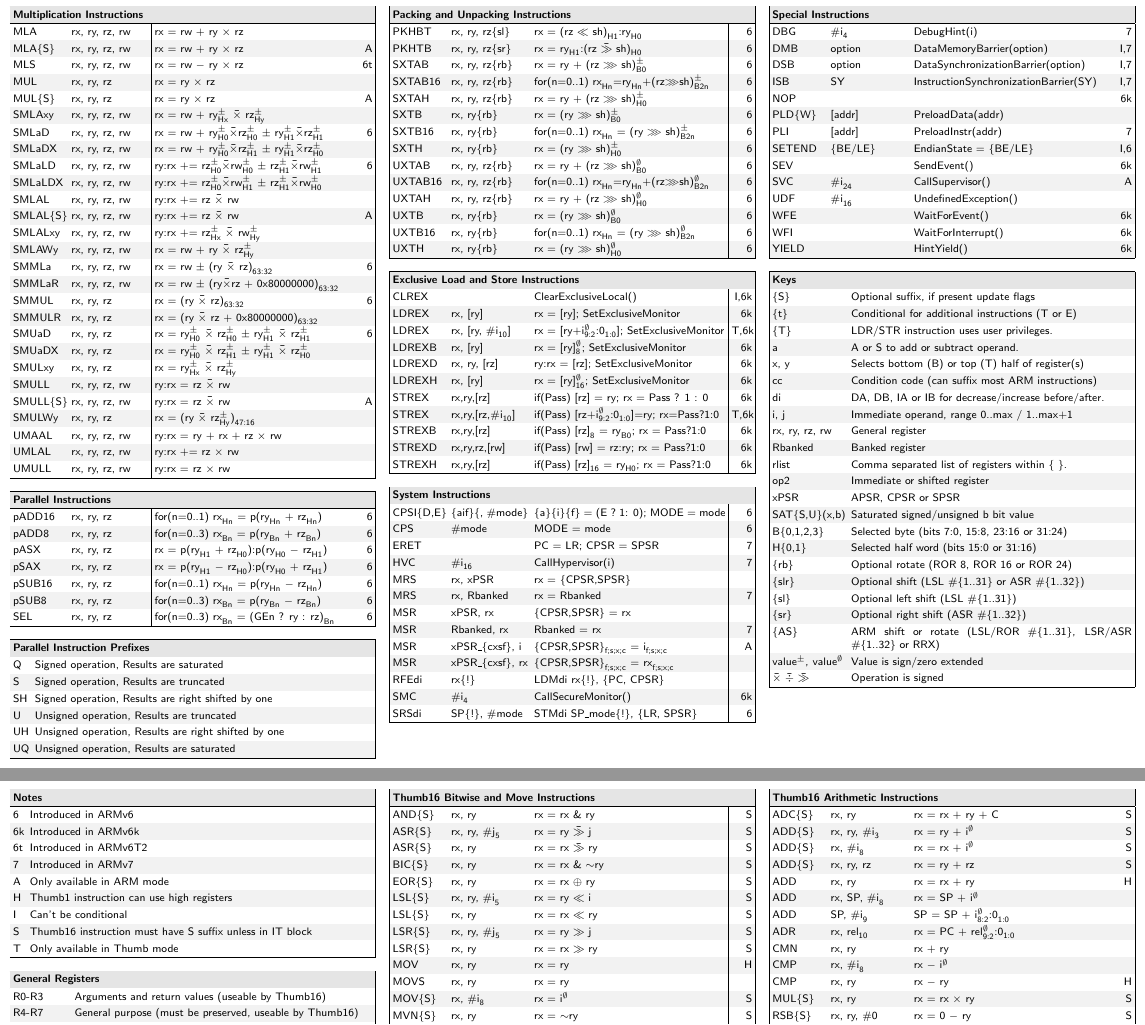
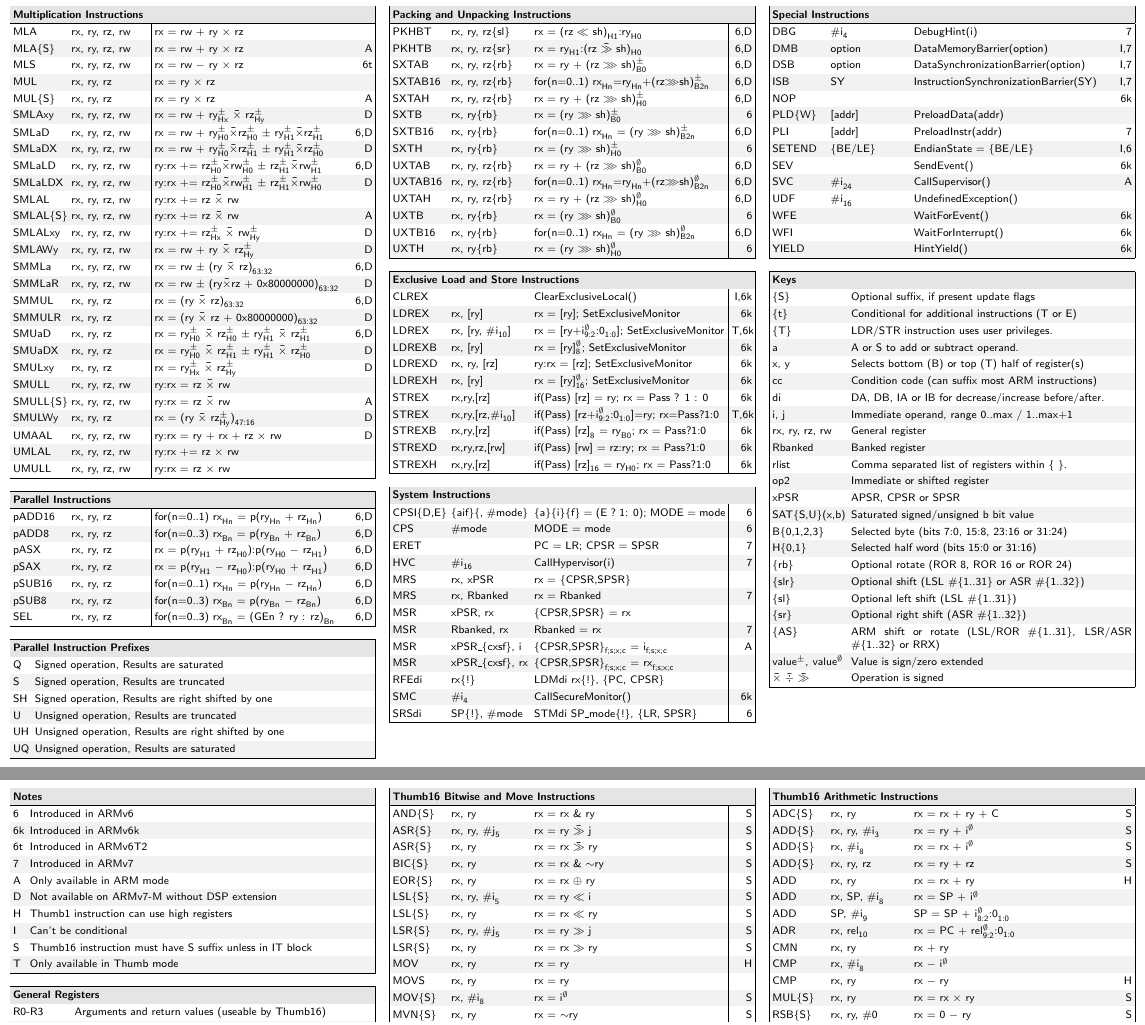
Before and after one commit to flynd/asmsheets, a LaTeX document (armv7.tex): two parts of pages 2 and 3 of 3, joined at a grey line, cut so that both start at the same text. Compiled offline with pdfLaTeX.

Commit message:
ARMv7: Add information about ARMv7-M architecture

```diff
--- a/armv7.tex
+++ b/armv7.tex
@@ -28,7 +28,7 @@
 \defsheet{table-lXN}{3}{|l|X|N|}
 \defsheet{table-llX}{3}{|l l X|}
 
-\pagefooter{ARMv7 version 3 page \thepage}
+\pagefooter{ARMv7 version 4 page \thepage}
 
 \begin{document}
 \begin{multicols}{3}
@@ -58,3 +58,5 @@
 SUB\{S\}	& rx, ry, op2		& rx = ry $-$ op2 				& \\
 SUBW		& rx, ry, \#i$^{ }_{12}$	& rx = ry $-$ i$^{\emptyset}_{ }$	& T \\
 UDIV		& rx, ry, rz		& rx = ry $\udiv$ rz				& 7 \\
+USAD8		& rx, ry, rz		& rx = $\sum_{n=0}^{3}$(ABS(ry$^{\emptyset}_{Bn}$)$-$rz$^{\emptyset}_{Bn}$)	& 6,D \\
+USADA8		& rx, ry, rz, rw	& rx = rw $+$ $\sum_{n=0}^{3}$(ABS(ry$^{\emptyset}_{Bn}$)$-$rz$^{\emptyset}_{Bn}$)	& 6,D \\
@@ -184,38 +182,38 @@
 MLS		& rx, ry, rz, rw	& rx = rw $-$ ry $\umul$ rz			& 6t \\
 MUL		& rx, ry, rz		& rx = ry $\umul$ rz				& \\
 MUL\{S\}	& rx, ry, rz		& rx = ry $\umul$ rz				& A \\
-SMLAxy		& rx, ry, rz, rw	& rx = rw $+$ ry$^{\pm}_{Hx}$ $\smul$ rz$^{\pm}_{Hy}$	& \\
-SMLaD		& rx, ry, rz, rw	& rx = rw $+$ ry$^{\pm}_{H0}$$\smul$rz$^{\pm}_{H0}$ $\pm$ ry$^{\pm}_{H1}$$\smul$rz$^{\pm}_{H1}$	& 6 \\
-SMLaDX		& rx, ry, rz, rw	& rx = rw $+$ ry$^{\pm}_{H0}$$\smul$rz$^{\pm}_{H1}$ $\pm$ ry$^{\pm}_{H1}$$\smul$rz$^{\pm}_{H0}$	& \\
-SMLaLD		& rx, ry, rz, rw	& ry:rx $+$= rz$^{\pm}_{H0}$$\smul$rw$^{\pm}_{H0}$ $\pm$ rz$^{\pm}_{H1}$$\smul$rw$^{\pm}_{H1}$	& 6 \\
-SMLaLDX		& rx, ry, rz, rw	& ry:rx $+$= rz$^{\pm}_{H0}$$\smul$rw$^{\pm}_{H1}$ $\pm$ rz$^{\pm}_{H1}$$\smul$rw$^{\pm}_{H0}$	& \\
+SMLAxy		& rx, ry, rz, rw	& rx = rw $+$ ry$^{\pm}_{Hx}$ $\smul$ rz$^{\pm}_{Hy}$	& D \\
+SMLaD		& rx, ry, rz, rw	& rx = rw $+$ ry$^{\pm}_{H0}$$\smul$rz$^{\pm}_{H0}$ $\pm$ ry$^{\pm}_{H1}$$\smul$rz$^{\pm}_{H1}$	& 6,D \\
+SMLaDX		& rx, ry, rz, rw	& rx = rw $+$ ry$^{\pm}_{H0}$$\smul$rz$^{\pm}_{H1}$ $\pm$ ry$^{\pm}_{H1}$$\smul$rz$^{\pm}_{H0}$	& D \\
+SMLaLD		& rx, ry, rz, rw	& ry:rx $+$= rz$^{\pm}_{H0}$$\smul$rw$^{\pm}_{H0}$ $\pm$ rz$^{\pm}_{H1}$$\smul$rw$^{\pm}_{H1}$	& 6,D \\
+SMLaLDX		& rx, ry, rz, rw	& ry:rx $+$= rz$^{\pm}_{H0}$$\smul$rw$^{\pm}_{H1}$ $\pm$ rz$^{\pm}_{H1}$$\smul$rw$^{\pm}_{H0}$	& D \\
 SMLAL		& rx, ry, rz, rw	& ry:rx $+$= rz $\smul$ rw			& \\
 SMLAL\{S\}	& rx, ry, rz, rw	& ry:rx $+$= rz $\smul$ rw			& A \\
-SMLALxy		& rx, ry, rz, rw	& ry:rx $+$= rz$^{\pm}_{Hx}$ $\smul$ rw$^{\pm}_{Hy}$	& \\
-SMLAWy		& rx, ry, rz, rw	& rx = rw $+$ ry $\smul$ rz$^{\pm}_{Hy}$	& \\
-SMMLa		& rx, ry, rz, rw	& rx = rw $\pm$ (ry $\smul$ rz)$^{ }_{63:32}$	& 6 \\
-SMMLaR		& rx, ry, rz, rw	& rx = rw $\pm$ (ry$\smul$rz $+$ 0x80000000)$^{ }_{63:32}$	& \\
-SMMUL		& rx, ry, rz		& rx = (ry $\smul$ rz)$^{ }_{63:32}$		& 6 \\
-SMMULR		& rx, ry, rz		& rx = (ry $\smul$ rz $+$ 0x80000000)$^{ }_{63:32}$	& \\
-SMUaD		& rx, ry, rz		& rx = ry$^{\pm}_{H0}$ $\smul$ rz$^{\pm}_{H0}$ $\pm$ ry$^{\pm}_{H1}$ $\smul$ rz$^{\pm}_{H1}$	& 6 \\
-SMUaDX		& rx, ry, rz		& rx = ry$^{\pm}_{H0}$ $\smul$ rz$^{\pm}_{H1}$ $\pm$ ry$^{\pm}_{H1}$ $\smul$ rz$^{\pm}_{H0}$	& \\
-SMULxy		& rx, ry, rz		& rx = ry$^{\pm}_{Hx}$ $\smul$ rz$^{\pm}_{Hy}$	& \\
+SMLALxy		& rx, ry, rz, rw	& ry:rx $+$= rz$^{\pm}_{Hx}$ $\smul$ rw$^{\pm}_{Hy}$	& D \\
+SMLAWy		& rx, ry, rz, rw	& rx = rw $+$ ry $\smul$ rz$^{\pm}_{Hy}$	& D \\
+SMMLa		& rx, ry, rz, rw	& rx = rw $\pm$ (ry $\smul$ rz)$^{ }_{63:32}$	& 6,D \\
+SMMLaR		& rx, ry, rz, rw	& rx = rw $\pm$ (ry$\smul$rz $+$ 0x80000000)$^{ }_{63:32}$	& D \\
+SMMUL		& rx, ry, rz		& rx = (ry $\smul$ rz)$^{ }_{63:32}$		& 6,D \\
+SMMULR		& rx, ry, rz		& rx = (ry $\smul$ rz $+$ 0x80000000)$^{ }_{63:32}$	& D \\
+SMUaD		& rx, ry, rz		& rx = ry$^{\pm}_{H0}$ $\smul$ rz$^{\pm}_{H0}$ $\pm$ ry$^{\pm}_{H1}$ $\smul$ rz$^{\pm}_{H1}$	& 6,D \\
+SMUaDX		& rx, ry, rz		& rx = ry$^{\pm}_{H0}$ $\smul$ rz$^{\pm}_{H1}$ $\pm$ ry$^{\pm}_{H1}$ $\smul$ rz$^{\pm}_{H0}$	& D \\
+SMULxy		& rx, ry, rz		& rx = ry$^{\pm}_{Hx}$ $\smul$ rz$^{\pm}_{Hy}$	& D \\
 SMULL		& rx, ry, rz, rw	& ry:rx = rz $\smul$ rw			& \\
 SMULL\{S\}	& rx, ry, rz, rw	& ry:rx = rz $\smul$ rw			& A \\
-SMULWy		& rx, ry, rz		& rx = (ry $\smul$ rz$^{\pm}_{Hy}$)$^{ }_{47:16}$	& \\
-UMAAL		& rx, ry, rz, rw	& ry:rx = ry $+$ rx $+$ rz $\umul$ rw		& \\
+SMULWy		& rx, ry, rz		& rx = (ry $\smul$ rz$^{\pm}_{Hy}$)$^{ }_{47:16}$	& D \\
+UMAAL		& rx, ry, rz, rw	& ry:rx = ry $+$ rx $+$ rz $\umul$ rw		& D \\
 UMLAL		& rx, ry, rz, rw	& ry:rx $+$= rz $\umul$ rw			& \\
 UMULL		& rx, ry, rz, rw	& ry:rx = rz $\umul$ rw			& \\
 \end{asmtable}
 %
 \begin{asmtable}{Parallel Instructions}
-pADD16		& rx, ry, rz		& for(n=0..1) rx$^{ }_{Hn}$ = p(ry$^{ }_{Hn}$ $+$ rz$^{ }_{Hn}$)	& 6 \\
-pADD8		& rx, ry, rz		& for(n=0..3) rx$^{ }_{Bn}$ = p(ry$^{ }_{Bn}$ $+$ rz$^{ }_{Bn}$)	& 6 \\
-pASX		& rx, ry, rz		& rx = p(ry$^{ }_{H1}$ $+$ rz$^{ }_{H0}$):p(ry$^{ }_{H0}$ $-$ rz$^{ }_{H1}$)	& 6 \\
-pSAX		& rx, ry, rz		& rx = p(ry$^{ }_{H1}$ $-$ rz$^{ }_{H0}$):p(ry$^{ }_{H0}$ $+$ rz$^{ }_{H1}$)	& 6 \\
-pSUB16		& rx, ry, rz		& for(n=0..1) rx$^{ }_{Hn}$ = p(ry$^{ }_{Hn}$ $-$ rz$^{ }_{Hn}$)	& 6 \\
-pSUB8		& rx, ry, rz		& for(n=0..3) rx$^{ }_{Bn}$ = p(ry$^{ }_{Bn}$ $-$ rz$^{ }_{Bn}$)	& 6 \\
-SEL		& rx, ry, rz		& for(n=0..3) rx$^{ }_{Bn}$ = (GEn ? ry : rz)$^{ }_{Bn}$	& 6 \\
+pADD16		& rx, ry, rz		& for(n=0..1) rx$^{ }_{Hn}$ = p(ry$^{ }_{Hn}$ $+$ rz$^{ }_{Hn}$)	& 6,D \\
+pADD8		& rx, ry, rz		& for(n=0..3) rx$^{ }_{Bn}$ = p(ry$^{ }_{Bn}$ $+$ rz$^{ }_{Bn}$)	& 6,D \\
+pASX		& rx, ry, rz		& rx = p(ry$^{ }_{H1}$ $+$ rz$^{ }_{H0}$):p(ry$^{ }_{H0}$ $-$ rz$^{ }_{H1}$)	& 6,D \\
+pSAX		& rx, ry, rz		& rx = p(ry$^{ }_{H1}$ $-$ rz$^{ }_{H0}$):p(ry$^{ }_{H0}$ $+$ rz$^{ }_{H1}$)	& 6,D \\
+pSUB16		& rx, ry, rz		& for(n=0..1) rx$^{ }_{Hn}$ = p(ry$^{ }_{Hn}$ $-$ rz$^{ }_{Hn}$)	& 6,D \\
+pSUB8		& rx, ry, rz		& for(n=0..3) rx$^{ }_{Bn}$ = p(ry$^{ }_{Bn}$ $-$ rz$^{ }_{Bn}$)	& 6,D \\
+SEL		& rx, ry, rz		& for(n=0..3) rx$^{ }_{Bn}$ = (GEn ? ry : rz)$^{ }_{Bn}$	& 6,D \\
 \end{asmtable}
 %
 \begin{table-lX}{Parallel Instruction Prefixes}
@@ -228,19 +226,19 @@
 \end{table-lX}
 %
 \begin{asmtable}{Packing and Unpacking Instructions}
-PKHBT		& rx, ry, rz\{sl\}	& rx = (rz $\lsl$ sh)$^{ }_{H1}$:ry$^{ }_{H0}$	& 6 \\
-PKHTB		& rx, ry, rz\{sr\}	& rx = ry$^{ }_{H1}$:(rz $\asr$ sh)$^{ }_{H0}$	& 6 \\
-SXTAB		& rx, ry, rz\{rb\}	& rx = ry $+$ (rz $\ror$ sh)$^{\pm}_{B0}$	& 6 \\
-SXTAB16		& rx, ry, rz\{rb\}	& for(n=0..1) rx$^{ }_{Hn}$=ry$^{ }_{Hn}$$+$(rz$\ror$sh)$^{\pm}_{B2n}$	& 6 \\
-SXTAH		& rx, ry, rz\{rb\}	& rx = ry $+$ (rz $\ror$ sh)$^{\pm}_{H0}$	& 6 \\
+PKHBT		& rx, ry, rz\{sl\}	& rx = (rz $\lsl$ sh)$^{ }_{H1}$:ry$^{ }_{H0}$	& 6,D \\
+PKHTB		& rx, ry, rz\{sr\}	& rx = ry$^{ }_{H1}$:(rz $\asr$ sh)$^{ }_{H0}$	& 6,D \\
+SXTAB		& rx, ry, rz\{rb\}	& rx = ry $+$ (rz $\ror$ sh)$^{\pm}_{B0}$	& 6,D \\
+SXTAB16		& rx, ry, rz\{rb\}	& for(n=0..1) rx$^{ }_{Hn}$=ry$^{ }_{Hn}$$+$(rz$\ror$sh)$^{\pm}_{B2n}$	& 6,D \\
+SXTAH		& rx, ry, rz\{rb\}	& rx = ry $+$ (rz $\ror$ sh)$^{\pm}_{H0}$	& 6,D \\
 SXTB		& rx, ry\{rb\}		& rx = (ry $\ror$ sh)$^{\pm}_{B0}$		& 6 \\
-SXTB16		& rx, ry\{rb\}		& for(n=0..1) rx$^{ }_{Hn}$ = (ry $\ror$ sh)$^{\pm}_{B2n}$	& 6 \\
+SXTB16		& rx, ry\{rb\}		& for(n=0..1) rx$^{ }_{Hn}$ = (ry $\ror$ sh)$^{\pm}_{B2n}$	& 6,D \\
 SXTH		& rx, ry\{rb\}		& rx = (ry $\ror$ sh)$^{\pm}_{H0}$		& 6 \\
-UXTAB		& rx, ry, rz\{rb\}	& rx = ry $+$ (rz $\ror$ sh)$^{\emptyset}_{B0}$	& 6 \\
-UXTAB16		& rx, ry, rz\{rb\}	& for(n=0..1) rx$^{ }_{Hn}$=ry$^{ }_{Hn}$$+$(rz$\ror$sh)$^{\emptyset}_{B2n}$	& 6 \\
-UXTAH		& rx, ry, rz\{rb\}	& rx = ry $+$ (rz $\ror$ sh)$^{\emptyset}_{H0}$	& 6 \\
+UXTAB		& rx, ry, rz\{rb\}	& rx = ry $+$ (rz $\ror$ sh)$^{\emptyset}_{B0}$	& 6,D \\
+UXTAB16		& rx, ry, rz\{rb\}	& for(n=0..1) rx$^{ }_{Hn}$=ry$^{ }_{Hn}$$+$(rz$\ror$sh)$^{\emptyset}_{B2n}$	& 6,D \\
+UXTAH		& rx, ry, rz\{rb\}	& rx = ry $+$ (rz $\ror$ sh)$^{\emptyset}_{H0}$	& 6,D \\
 UXTB		& rx, ry\{rb\}		& rx = (ry $\ror$ sh)$^{\emptyset}_{B0}$	& 6 \\
-UXTB16		& rx, ry\{rb\}		& for(n=0..1) rx$^{ }_{Hn}$ = (ry $\ror$ sh)$^{\emptyset}_{B2n}$	& 6 \\
+UXTB16		& rx, ry\{rb\}		& for(n=0..1) rx$^{ }_{Hn}$ = (ry $\ror$ sh)$^{\emptyset}_{B2n}$	& 6,D \\
 UXTH		& rx, ry\{rb\}		& rx = (ry $\ror$ sh)$^{\emptyset}_{H0}$	& 6 \\
 \end{asmtable}
 %
@@ -335,7 +333,7 @@
 6t & Introduced in ARMv6T2 \\
 7 & Introduced in ARMv7 \\
 A & Only available in ARM mode \\
-%D & Deprecated instruction \\
+D & Not available on ARMv7-M without DSP extension \\
 H & Thumb1 instruction can use high registers \\
 I & Can't be conditional \\
 S & Thumb16 instruction must have S suffix unless in IT block \\
```
Also changed, not shown: armv7.tex (16 more changed lines), 1 other file.
